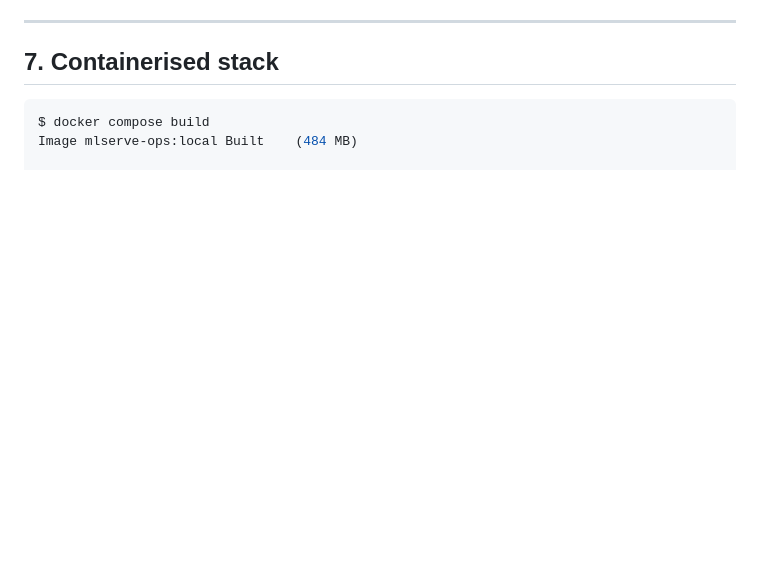
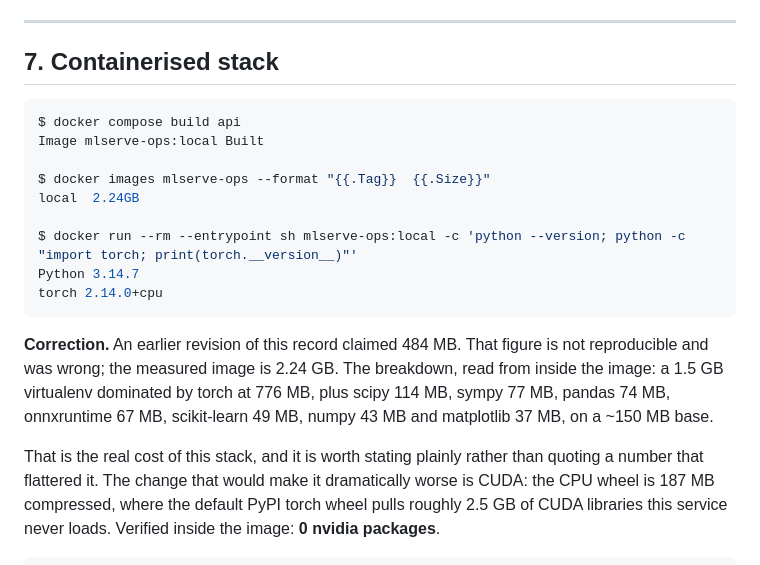
Before and after one commit to ziaur390/fregee, a Markdown page: VERIFICATION.md, the part around the change. GitHub-like rendering; blank space fills up the shorter version.

Commit message:
Correct the image size recorded in VERIFICATION.md
The record claimed 484 MB for the container image. Measured properly, it is
2.24 GB, and the breakdown read from inside the image is a 1.5 GB virtualenv:
torch 776 MB, scipy 114 MB, sympy 77 MB, pandas 74 MB, onnxruntime 67 MB,
scikit-learn 49 MB, numpy 43 MB, matplotlib 37 MB, on a ~150 MB base.

The 484 MB figure came from a docker images reading early in the session that is
not reproducible now, and it was never plausible for an image containing torch plus
the scientific stack. Recording a number that flatters the project is exactly the
failure this document exists to avoid, so it is corrected rather than quietly
deleted, with the corrected value and its corroboration.

What is verified and worth keeping: the image runs Python 3.14.7 with
torch 2.14.0+cpu and contains zero nvidia packages. Avoiding the CUDA torch wheel is
the difference between 187 MB compressed and roughly 2.5 GB of unused libraries.

````diff
--- a/VERIFICATION.md
+++ b/VERIFICATION.md
@@ -268,9 +268,30 @@ that has only ever been observed to pass has not been tested:
 ## 7. Containerised stack
 
 ```console
-$ docker compose build
-Image mlserve-ops:local Built    (484 MB)
+$ docker compose build api
+Image mlserve-ops:local Built
 
+$ docker images mlserve-ops --format "{{.Tag}}  {{.Size}}"
+local  2.24GB
+
+$ docker run --rm --entrypoint sh mlserve-ops:local -c 'python --version; python -c "import torch; print(torch.__version__)"'
+Python 3.14.7
+torch 2.14.0+cpu
+```
+
+**Correction.** An earlier revision of this record claimed 484 MB. That figure is
+not reproducible and was wrong; the measured image is 2.24 GB. The breakdown, read
+from inside the image: a 1.5 GB virtualenv dominated by torch at 776 MB, plus scipy
+114 MB, sympy 77 MB, pandas 74 MB, onnxruntime 67 MB, scikit-learn 49 MB, numpy
+43 MB and matplotlib 37 MB, on a ~150 MB base.
+
+That is the real cost of this stack, and it is worth stating plainly rather than
+quoting a number that flattered it. The change that would make it dramatically
+worse is CUDA: the CPU wheel is 187 MB compressed, where the default PyPI torch
+wheel pulls roughly 2.5 GB of CUDA libraries this service never loads. Verified
+inside the image: **0 nvidia packages**.
+
+```console
 $ docker compose up -d --wait
 Container mlserve-node-exporter  Healthy
 Container mlserve-alert-sink     Healthy
````
